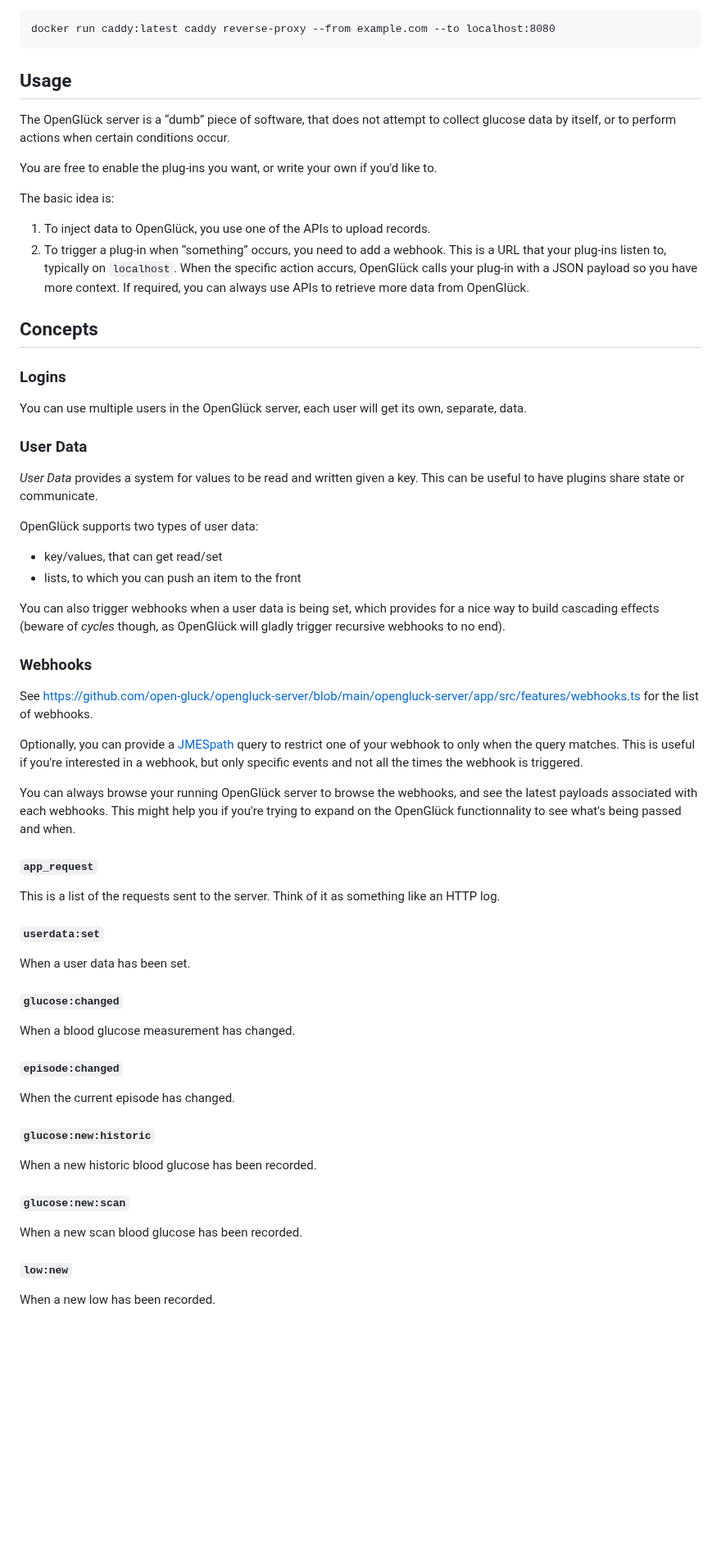
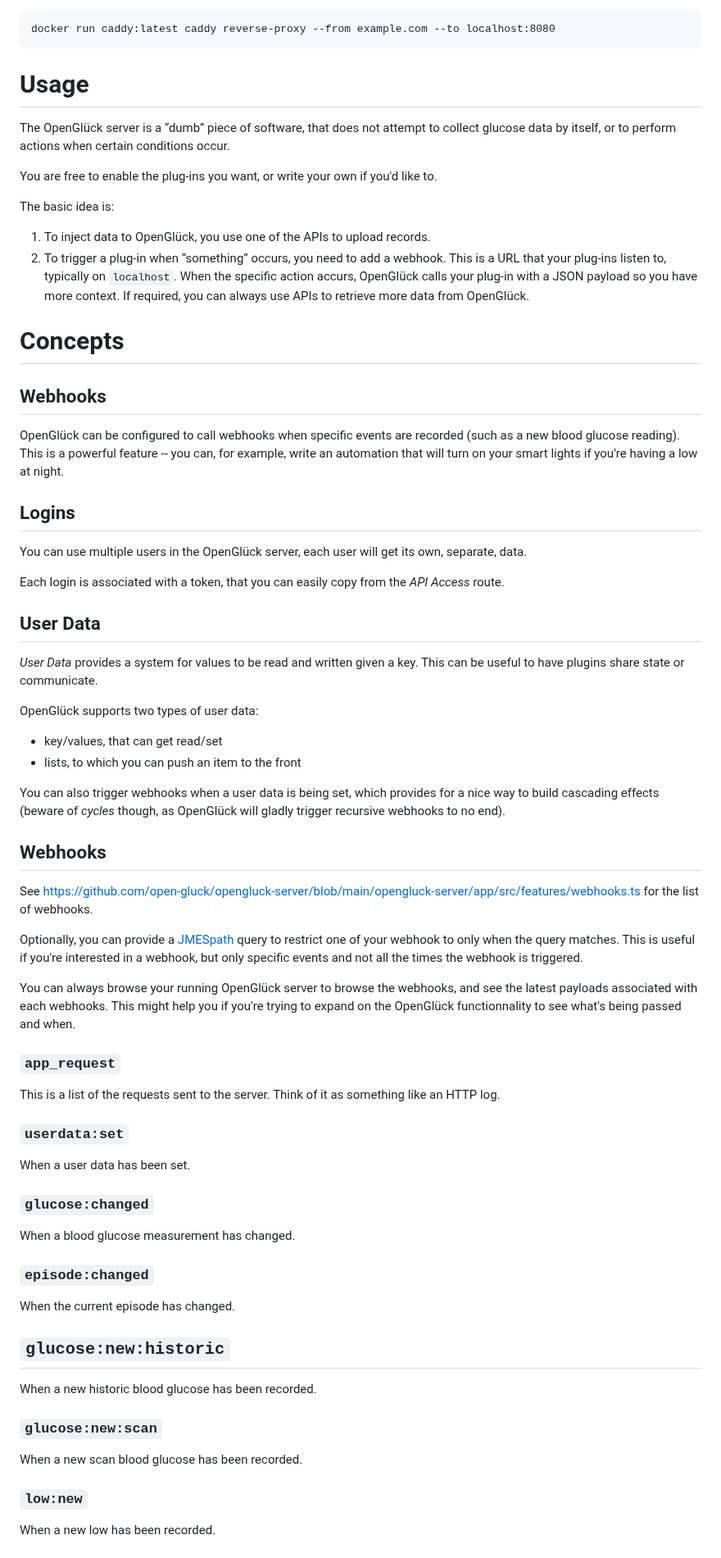
Before and after one commit to open-gluck/opengluck-server, a Markdown page: README.md, the part around one of its changes. Shown at 82% size. Drawn GitHub-style; blank space fills up the shorter version.

````diff
--- a/README.md
+++ b/README.md
@@ -69,7 +65,7 @@ I am told you can use Caddy like so (replace `example.com` with your domain name
 docker run caddy:latest caddy reverse-proxy --from example.com --to localhost:8080
 ```
 
-## Usage
+# Usage
 
 The OpenGlück server is a “dumb” piece of software, that does not attempt to collect glucose data by itself, or to perform actions when certain conditions occur.
 
@@ -80,13 +76,22 @@ The basic idea is:
 1. To inject data to OpenGlück, you use one of the APIs to upload records.
 2. To trigger a plug-in when “something” occurs, you need to add a webhook. This is a URL that your plug-ins listen to, typically on `localhost`. When the specific action accurs, OpenGlück calls your plug-in with a JSON payload so you have more context. If required, you can always use APIs to retrieve more data from OpenGlück.
 
-## Concepts
+# Concepts
 
-### Logins
+## Webhooks
+
+OpenGlück can be configured to call webhooks when specific events are recorded
+(such as a new blood glucose reading). This is a powerful feature -- you can,
+for example, write an automation that will turn on your smart lights if you're
+having a low at night.
+
+## Logins
 
 You can use multiple users in the OpenGlück server, each user will get its own, separate, data.
 
-### User Data
+Each login is associated with a token, that you can easily copy from the *API Access* route.
+
+## User Data
 
 _User Data_ provides a system for values to be read and written given a key. This can be useful to have plugins share state or communicate.
 
@@ -97,7 +102,7 @@ OpenGlück supports two types of user data:
 
 You can also trigger webhooks when a user data is being set, which provides for a nice way to build cascading effects (beware of _cycles_ though, as OpenGlück will gladly trigger recursive webhooks to no end).
 
-### Webhooks
+## Webhooks
 
 See [https://github.com/open-gluck/opengluck-server/blob/main/opengluck-server/app/src/features/webhooks.ts](webhook.ts) for the list of webhooks.
 
@@ -105,31 +110,31 @@ Optionally, you can provide a [JMESpath](https://jmespath.org) query to restrict
 
 You can always browse your running OpenGlück server to browse the webhooks, and see the latest payloads associated with each webhooks. This might help you if you're trying to expand on the OpenGlück functionnality to see what's being passed and when.
 
-#### `app_request`
+### `app_request`
 
 This is a list of the requests sent to the server. Think of it as something like an HTTP log.
 
-#### `userdata:set`
+### `userdata:set`
 
 When a user data has been set.
 
-#### `glucose:changed`
+### `glucose:changed`
 
 When a blood glucose measurement has changed.
 
-#### `episode:changed`
+### `episode:changed`
 
 When the current episode has changed.
 
-#### `glucose:new:historic`
+## `glucose:new:historic`
 
 When a new historic blood glucose has been recorded.
 
-#### `glucose:new:scan`
+### `glucose:new:scan`
 
 When a new scan blood glucose has been recorded.
 
-#### `low:new`
+### `low:new`
 
 When a new low has been recorded.
 
````
Also changed, not shown: other parts of README.md (+29 -33 lines), Apps.png (added).
